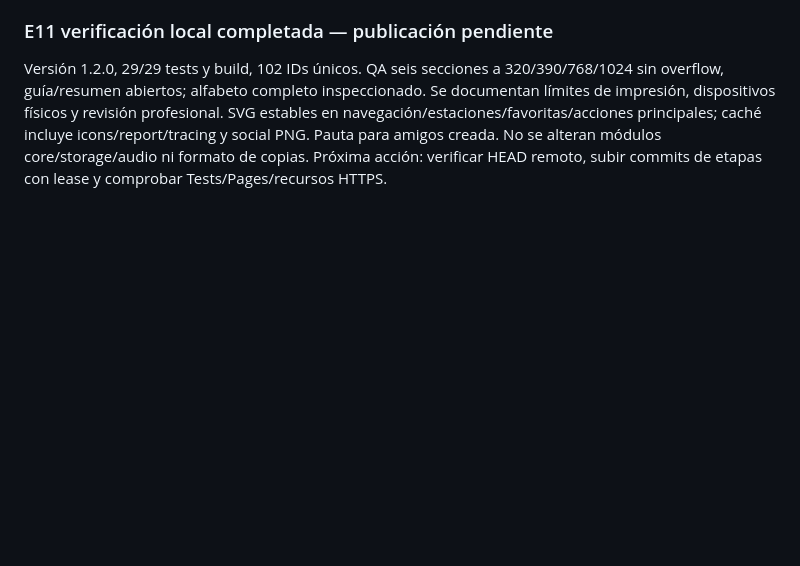
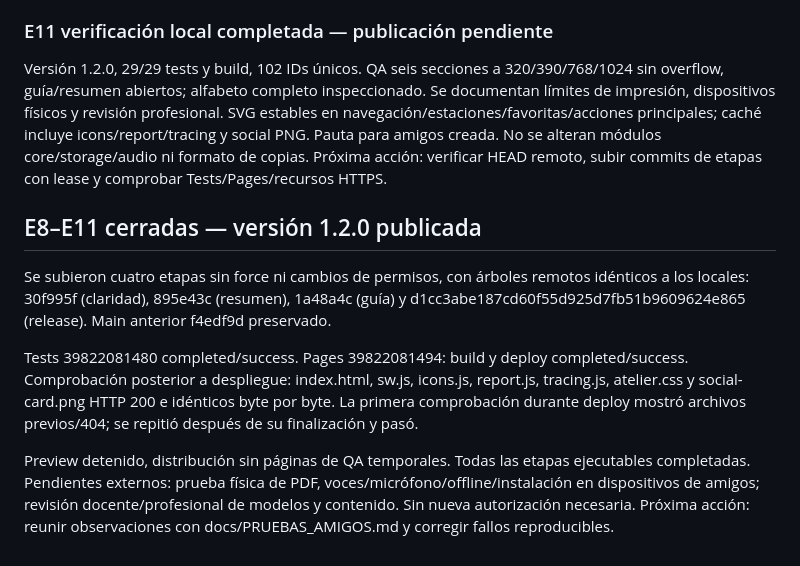
Before and after one commit to zivoplataforma-maker/habla-local, a Markdown page: PROGRESO_CODEX.md, the part around the change. Rendered like a GitHub page; blank space fills up the shorter version.

```diff
--- a/PROGRESO_CODEX.md
+++ b/PROGRESO_CODEX.md
@@ -102,3 +102,11 @@ Guía opcional cerrada por defecto con 27 mayúsculas vectoriales propias (inclu
 
 ### E11 verificación local completada — publicación pendiente
 Versión 1.2.0, 29/29 tests y build, 102 IDs únicos. QA seis secciones a 320/390/768/1024 sin overflow, guía/resumen abiertos; alfabeto completo inspeccionado. Se documentan límites de impresión, dispositivos físicos y revisión profesional. SVG estables en navegación/estaciones/favoritas/acciones principales; caché incluye icons/report/tracing y social PNG. Pauta para amigos creada. No se alteran módulos core/storage/audio ni formato de copias. Próxima acción: verificar HEAD remoto, subir commits de etapas con lease y comprobar Tests/Pages/recursos HTTPS.
+
+## E8–E11 cerradas — versión 1.2.0 publicada
+
+Se subieron cuatro etapas sin force ni cambios de permisos, con árboles remotos idénticos a los locales: 30f995f (claridad), 895e43c (resumen), 1a48a4c (guía) y d1cc3abe187cd60f55d925d7fb51b9609624e865 (release). Main anterior f4edf9d preservado.
+
+Tests 39822081480 completed/success. Pages 39822081494: build y deploy completed/success. Comprobación posterior a despliegue: index.html, sw.js, icons.js, report.js, tracing.js, atelier.css y social-card.png HTTP 200 e idénticos byte por byte. La primera comprobación durante deploy mostró archivos previos/404; se repitió después de su finalización y pasó.
+
+Preview detenido, distribución sin páginas de QA temporales. Todas las etapas ejecutables completadas. Pendientes externos: prueba física de PDF, voces/micrófono/offline/instalación en dispositivos de amigos; revisión docente/profesional de modelos y contenido. Sin nueva autorización necesaria. Próxima acción: reunir observaciones con docs/PRUEBAS_AMIGOS.md y corregir fallos reproducibles.
```
Also changed, not shown: PLANS.md (+1 -1 lines), docs/VALIDACION.md (+2 -0 lines).
